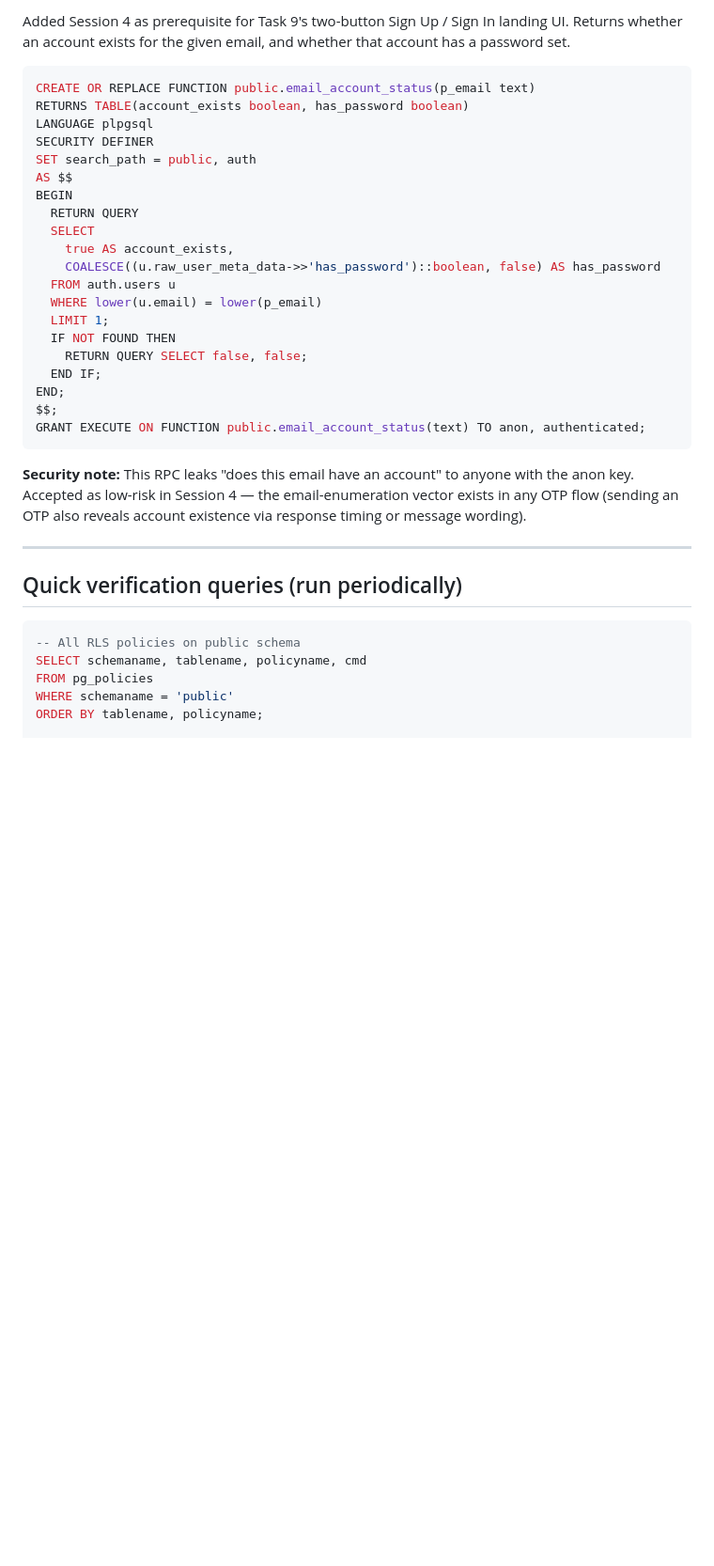
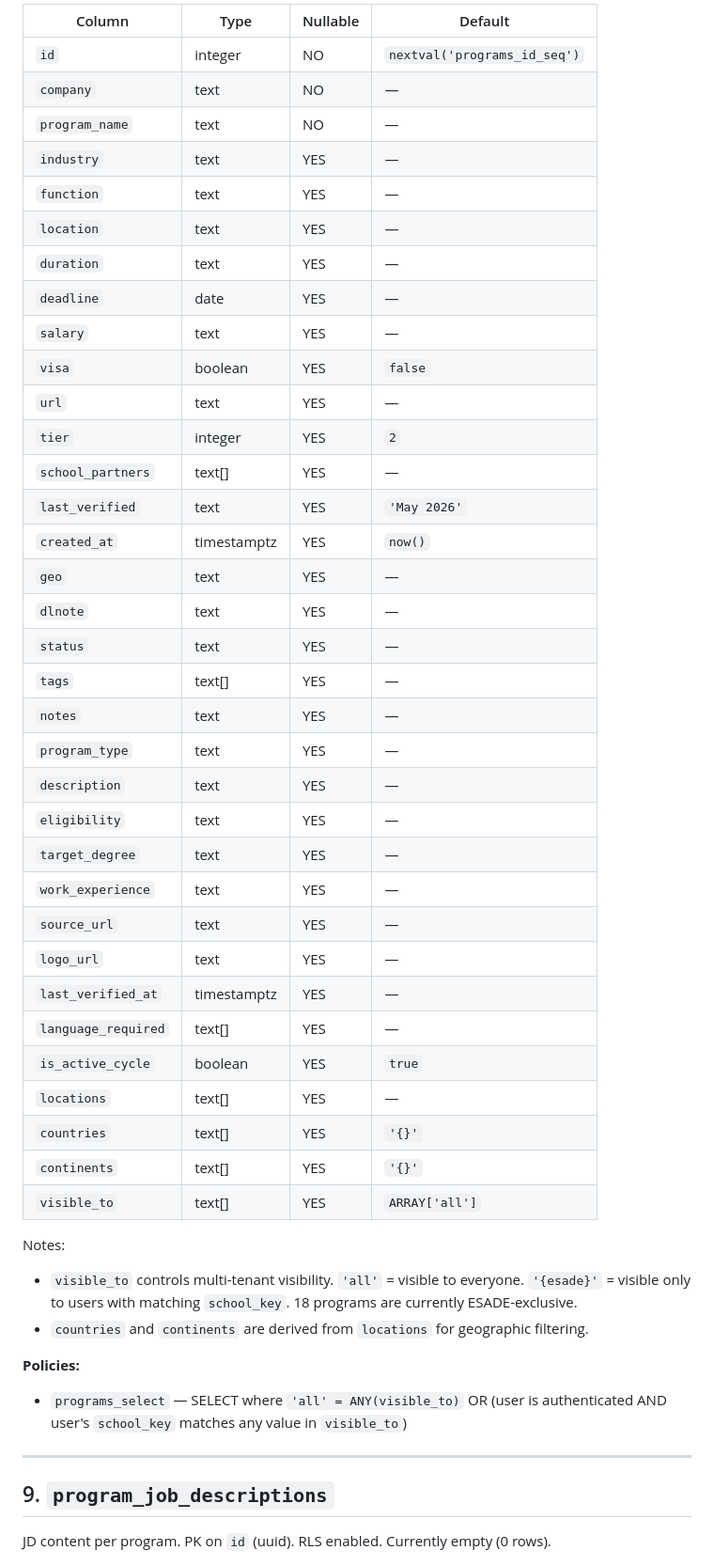
Before and after one commit to shinghalshrey/ldp-scout, a Markdown page: DB_SCHEMA.md, the part around one of its changes. Shown at 94% size. GitHub-like rendering; blank space fills up the shorter version.

````diff
--- a/DB_SCHEMA.md
+++ b/DB_SCHEMA.md
@@ -185,39 +189,51 @@ ORDER BY created_at DESC;
 
-Added Session 4 as prerequisite for Task 9's two-button Sign Up / Sign In landing UI. Returns whether an account exists for the given email, and whether that account has a password set.
+| Column | Type | Nullable | Default |
+|--------|------|----------|---------|
+| `id` | integer | NO | `nextval('programs_id_seq')` |
+| `company` | text | NO | — |
+| `program_name` | text | NO | — |
+| `industry` | text | YES | — |
+| `function` | text | YES | — |
+| `location` | text | YES | — |
+| `duration` | text | YES | — |
+| `deadline` | date | YES | — |
+| `salary` | text | YES | — |
+| `visa` | boolean | YES | `false` |
+| `url` | text | YES | — |
+| `tier` | integer | YES | `2` |
+| `school_partners` | text[] | YES | — |
+| `last_verified` | text | YES | `'May 2026'` |
+| `created_at` | timestamptz | YES | `now()` |
+| `geo` | text | YES | — |
+| `dlnote` | text | YES | — |
+| `status` | text | YES | — |
+| `tags` | text[] | YES | — |
+| `notes` | text | YES | — |
+| `program_type` | text | YES | — |
+| `description` | text | YES | — |
+| `eligibility` | text | YES | — |
+| `target_degree` | text | YES | — |
+| `work_experience` | text | YES | — |
+| `source_url` | text | YES | — |
+| `logo_url` | text | YES | — |
+| `last_verified_at` | timestamptz | YES | — |
+| `language_required` | text[] | YES | — |
+| `is_active_cycle` | boolean | YES | `true` |
+| `locations` | text[] | YES | — |
+| `countries` | text[] | YES | `'{}'` |
+| `continents` | text[] | YES | `'{}'` |
+| `visible_to` | text[] | YES | `ARRAY['all']` |
 
-```sql
-CREATE OR REPLACE FUNCTION public.email_account_status(p_email text)
-RETURNS TABLE(account_exists boolean, has_password boolean)
-LANGUAGE plpgsql
-SECURITY DEFINER
-SET search_path = public, auth
-AS $$
-BEGIN
-  RETURN QUERY
-  SELECT
-    true AS account_exists,
-    COALESCE((u.raw_user_meta_data->>'has_password')::boolean, false) AS has_password
-  FROM auth.users u
-  WHERE lower(u.email) = lower(p_email)
-  LIMIT 1;
-  IF NOT FOUND THEN
-    RETURN QUERY SELECT false, false;
-  END IF;
-END;
-$$;
-GRANT EXECUTE ON FUNCTION public.email_account_status(text) TO anon, authenticated;
-```
+Notes:
+- `visible_to` controls multi-tenant visibility. `'all'` = visible to everyone. `'{esade}'` = visible only to users with matching `school_key`. 18 programs are currently ESADE-exclusive.
+- `countries` and `continents` are derived from `locations` for geographic filtering.
 
-**Security note:** This RPC leaks "does this email have an account" to anyone with the anon key. Accepted as low-risk in Session 4 — the email-enumeration vector exists in any OTP flow (sending an OTP also reveals account existence via response timing or message wording).
+**Policies:**
+- `programs_select` — SELECT where `'all' = ANY(visible_to)` OR (user is authenticated AND user's `school_key` matches any value in `visible_to`)
 
 ---
 
-## Quick verification queries (run periodically)
+## 9. `program_job_descriptions`
 
-```sql
--- All RLS policies on public schema
-SELECT schemaname, tablename, policyname, cmd
-FROM pg_policies
-WHERE schemaname = 'public'
-ORDER BY tablename, policyname;
+JD content per program. PK on `id` (uuid). RLS enabled. Currently empty (0 rows).
 
````
Also changed, not shown: other parts of DB_SCHEMA.md (+173 -182 lines).
